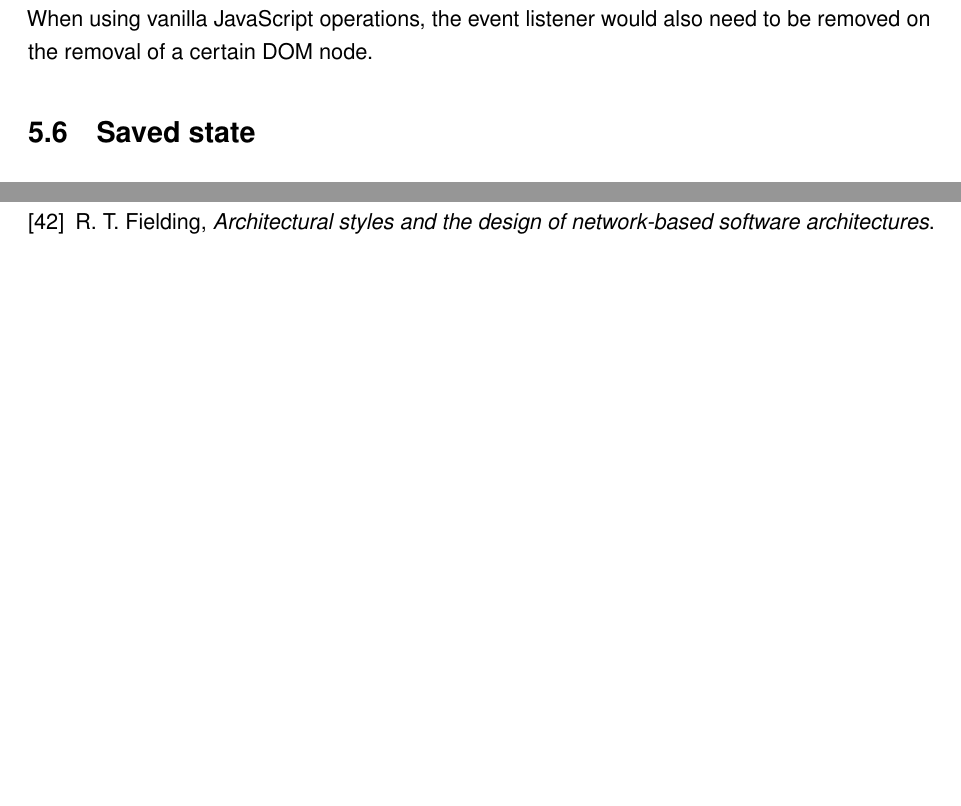
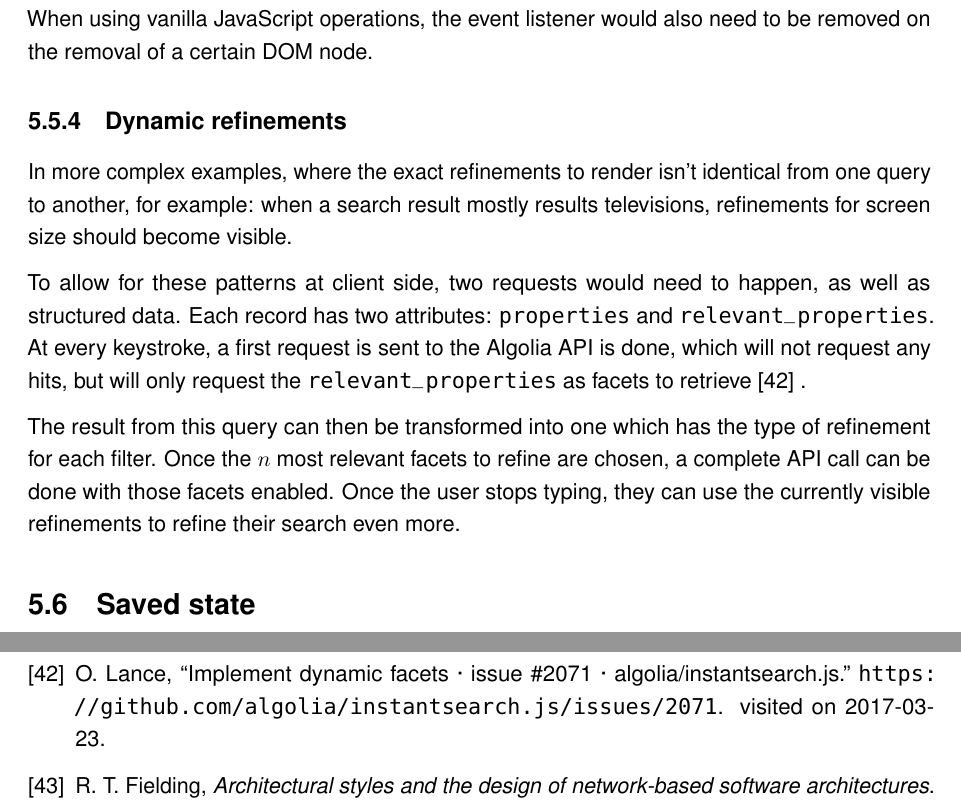
Before and after one commit to Haroenv/thesis, a LaTeX thesis (src/main.tex, which reads src/chapters/execution/rendering-refinements.tex): two parts of pages 52 and 58 of 61 before the commit and two parts of pages 52 and 59 of 61 after it, joined at a grey line, cut so that both start at the same text, the shorter picture padded with empty space. Compiled offline with pdfLaTeX.

Commit message:
dynamic faceting

```diff
--- a/src/chapters/execution/rendering-refinements.tex
+++ b/src/chapters/execution/rendering-refinements.tex
@@ -111,4 +111,13 @@ render() {
 
 When using vanilla JavaScript operations, the event listener would also need to be removed on the removal of a certain \acrshort{dom} node.
 
+\subsection{Dynamic \glspl{refinement}}
+\label{dynamic_refinements}
+
+In more complex examples, where the exact refinements to render isn't identical from one query to another, for example: when a search result mostly results televisions, refinements for screen size should become visible.
+
+To allow for these patterns at client side, two requests would need to happen, as well as structured data. Each record has two \glspl{attribute}: {\tt properties} and {\tt relevant\_properties}. At every keystroke, a first request is sent to the Algolia \acrshort{api} is done, which will not request any hits, but will only request the {\tt relevant\_properties} as facets to retrieve~\cite{dynamic-faceting}~.
+
+The result from this query can then be transformed into one which has the type of refinement for each filter. Once the $n$ most relevant facets to refine are chosen, a complete \acrshort{api} call can be done with those facets enabled. Once the user stops typing, they can use the currently visible \glspl{refinement} to refine their search even more.
+
 % section rendering_refinements (end)
```
Also changed, not shown: src/references.bib (+7 -0 lines).
